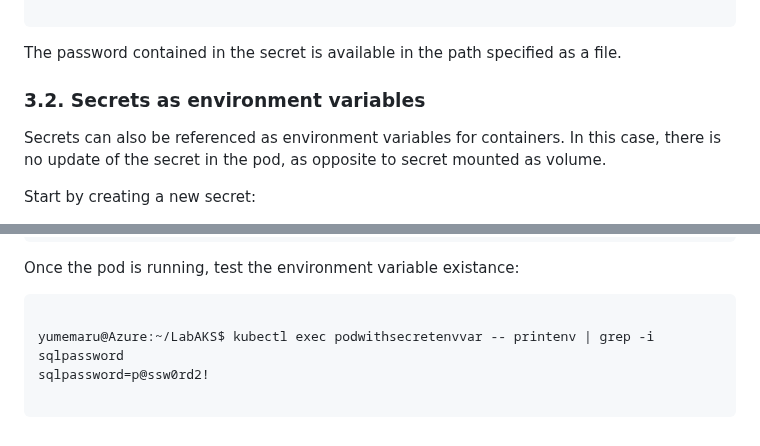
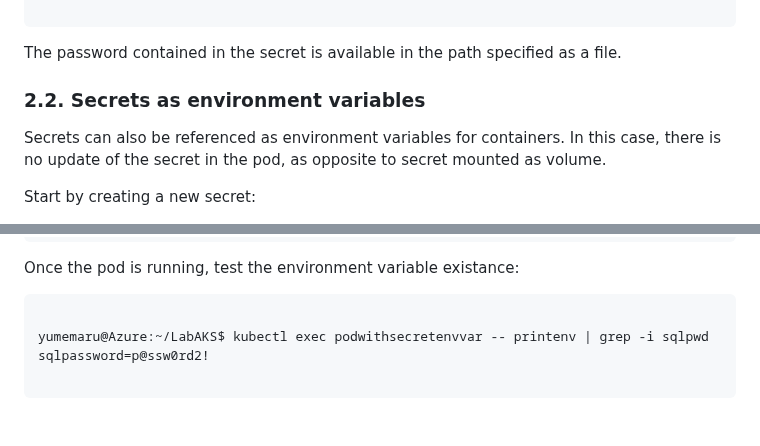
Before and after one commit to dfrappart/AKSLab, a Markdown page: 03_Pod_Configuration.md, 2 parts joined by grey strips. GitHub-like rendering.

Commit message:
fix typo

````diff
--- a/03_Pod_Configuration.md
+++ b/03_Pod_Configuration.md
@@ -285,7 +285,7 @@ p@ssw0rd!
 The password contained in the secret is available in the path specified as a file.
 
 
-### 3.2. Secrets as environment variables
+### 2.2. Secrets as environment variables
 
 Secrets can also be referenced as environment variables for containers.
 In this case, there is no update of the secret in the pod, as opposite to secret mounted as volume.
@@ -359,7 +359,7 @@ Once the pod is running, test the environment variable existance:
 
 ```bash
 
-yumemaru@Azure:~/LabAKS$ kubectl exec podwithsecretenvvar -- printenv | grep -i sqlpassword
+yumemaru@Azure:~/LabAKS$ kubectl exec podwithsecretenvvar -- printenv | grep -i sqlpwd
 sqlpassword=p@ssw0rd2!
 
 ```
````
